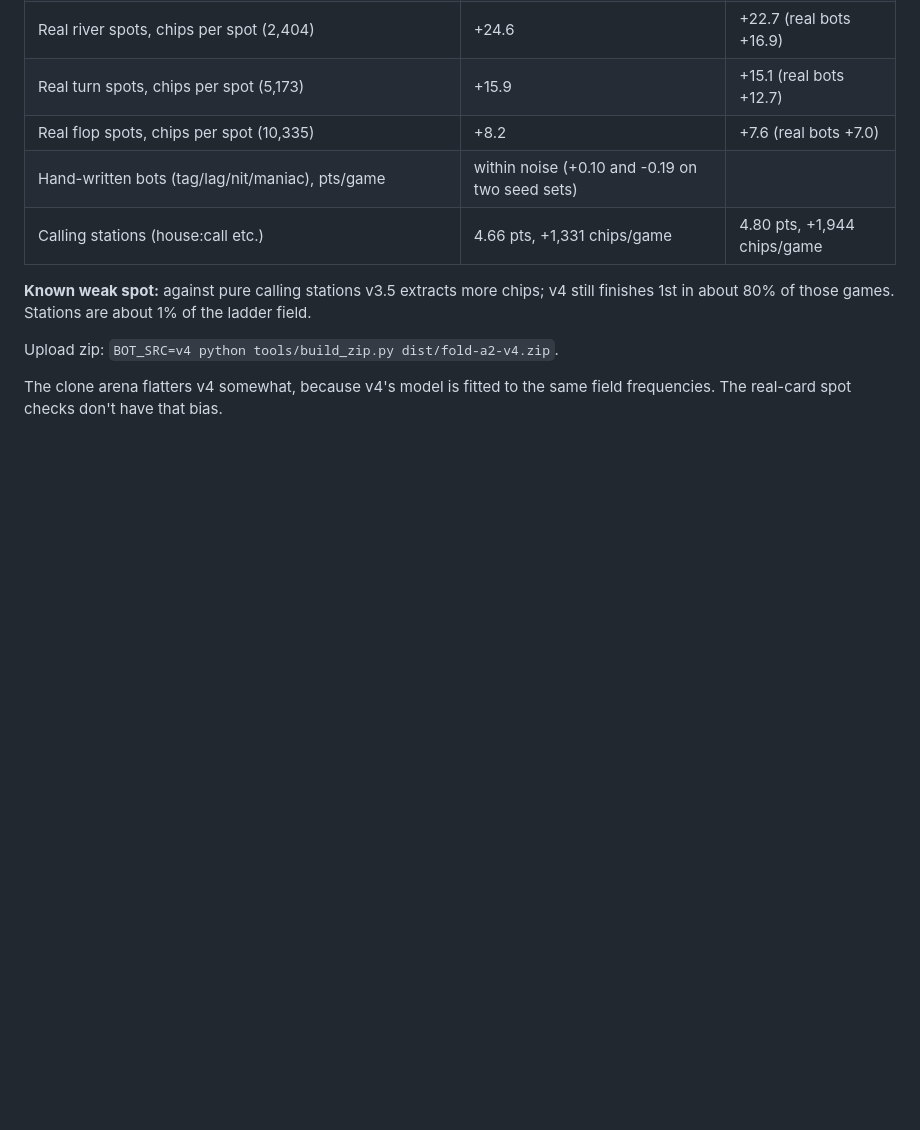
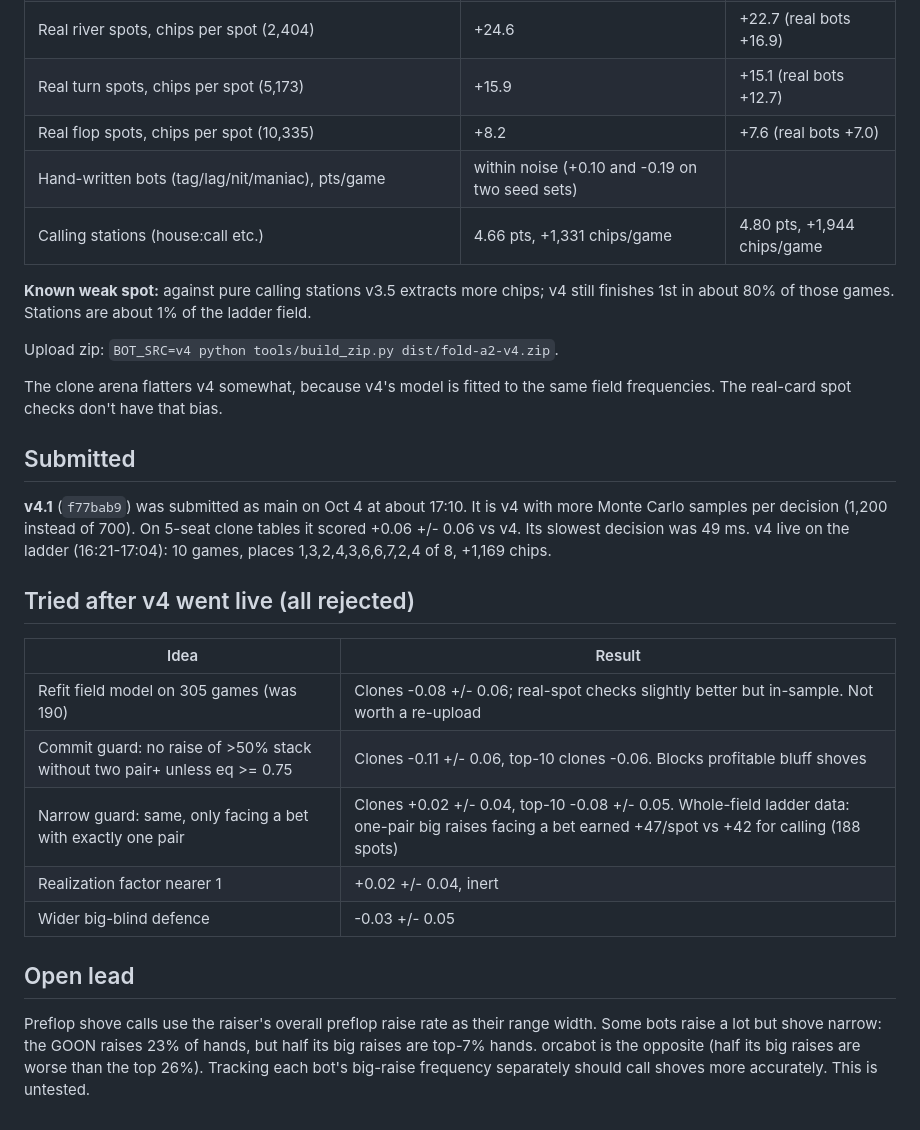
Before and after one commit to PeterT1665/Fold-A2, a Markdown page: docs/V4.md, the part around the change. Drawn GitHub-style; blank space fills up the shorter version.

Commit message:
Docs: v4.1 submitted, post-launch experiments, open lead on shove ranges
Co-Authored-By: Claude Opus 5.5 <noreply@anthropic.com>

```diff
--- a/docs/V4.md
+++ b/docs/V4.md
@@ -60,3 +60,26 @@ Upload zip: `BOT_SRC=v4 python tools/build_zip.py dist/fold-a2-v4.zip`.
 
 The clone arena flatters v4 somewhat, because v4's model is fitted to the same field frequencies. The
 real-card spot checks don't have that bias.
+
+## Submitted
+
+**v4.1** (`f77bab9`) was submitted as main on Oct 4 at about 17:10. It is v4 with more Monte Carlo samples per decision
+(1,200 instead of 700). On 5-seat clone tables it scored +0.06 +/- 0.06 vs v4. Its slowest decision was 49 ms.
+v4 live on the ladder (16:21-17:04): 10 games, places 1,3,2,4,3,6,6,7,2,4 of 8, +1,169 chips.
+
+## Tried after v4 went live (all rejected)
+
+| Idea | Result |
+|---|---|
+| Refit field model on 305 games (was 190) | Clones -0.08 +/- 0.06; real-spot checks slightly better but in-sample. Not worth a re-upload |
+| Commit guard: no raise of >50% stack without two pair+ unless eq >= 0.75 | Clones -0.11 +/- 0.06, top-10 clones -0.06. Blocks profitable bluff shoves |
+| Narrow guard: same, only facing a bet with exactly one pair | Clones +0.02 +/- 0.04, top-10 -0.08 +/- 0.05. Whole-field ladder data: one-pair big raises facing a bet earned +47/spot vs +42 for calling (188 spots) |
+| Realization factor nearer 1 | +0.02 +/- 0.04, inert |
+| Wider big-blind defence | -0.03 +/- 0.05 |
+
+## Open lead
+
+Preflop shove calls use the raiser's overall preflop raise rate as their range width. Some bots raise a lot but
+shove narrow: the GOON raises 23% of hands, but half its big raises are top-7% hands. orcabot is the opposite
+(half its big raises are worse than the top 26%). Tracking each bot's big-raise frequency separately should call
+shoves more accurately. This is untested.
```
